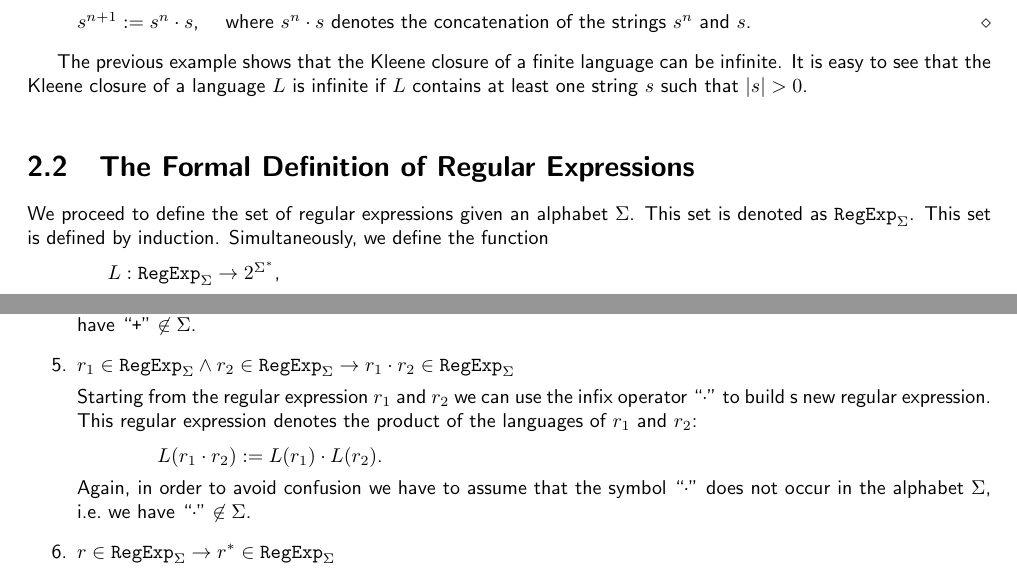
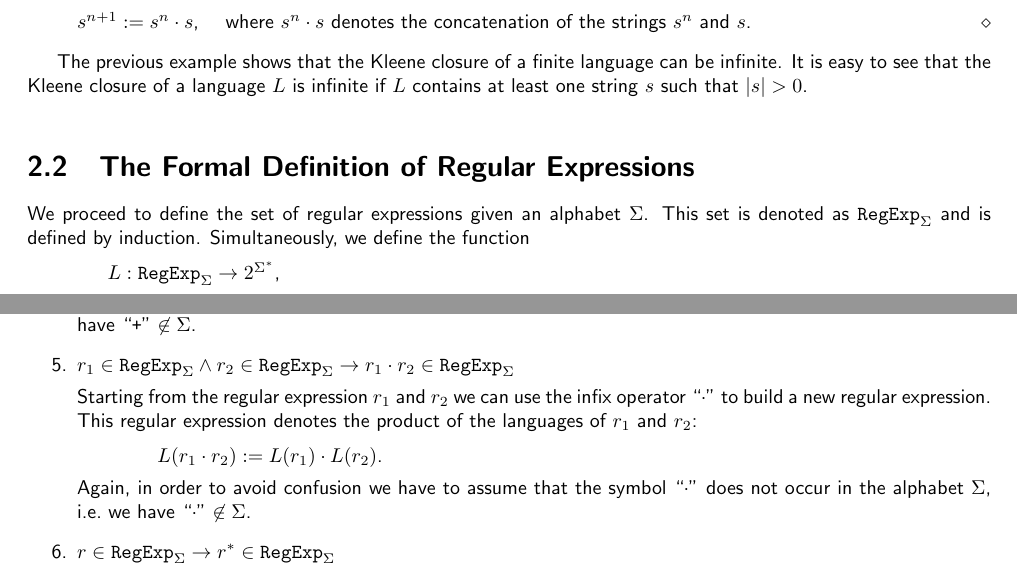
Before and after one commit to karlstroetmann/Formal-Languages, a LaTeX thesis (Lecture-Notes/formal-languages.tex, which reads Lecture-Notes/regular-expressions.tex): two parts of pages 10 and 11 of 257, joined at a grey line, cut so that both start at the same text. Compiled offline with pdfLaTeX.

Commit message:
Typos fixed

```diff
--- a/Lecture-Notes/regular-expressions.tex
+++ b/Lecture-Notes/regular-expressions.tex
@@ -116,8 +116,8 @@ if $L$ contains at least one string $s$ such that $|s| > 0$.
 
 \section{The Formal Definition of Regular Expressions}
 We proceed to define the set of regular expressions given an  alphabet $\Sigma$.  This set is
-denoted as $\texttt{RegExp}_\Sigma$.  \index{$\texttt{RegExp}_\Sigma$}
- This set is defined by induction.  Simultaneously,  we define
+denoted as $\texttt{RegExp}_\Sigma$  \index{$\texttt{RegExp}_\Sigma$}
+and is defined by induction.  Simultaneously,  we define
 the function
 \\[0.2cm]
 \hspace*{1.3cm}
@@ -180,7 +180,7 @@ which interprets every regular expression  $r$ as a formal language $L(r) \subse
          \rightarrow r_1 \cdot r_2 \in \texttt{RegExp}_\Sigma$
 
         Starting from the regular expression $r_1$ and $r_2$ we can use the  infix operator
-        ``$\cdot$'' to build s new regular expression.  This regular expression denotes
+        ``$\cdot$'' to build a new regular expression.  This regular expression denotes
         the product of the languages of $r_1$ and $r_2$:
         \\[0.2cm]
         \hspace*{1.3cm}
```
Also changed, not shown: Lecture-Notes/introduction.tex (+1 -1 lines), Lecture-Notes/regular-expressions.tex (6 more changed lines).
